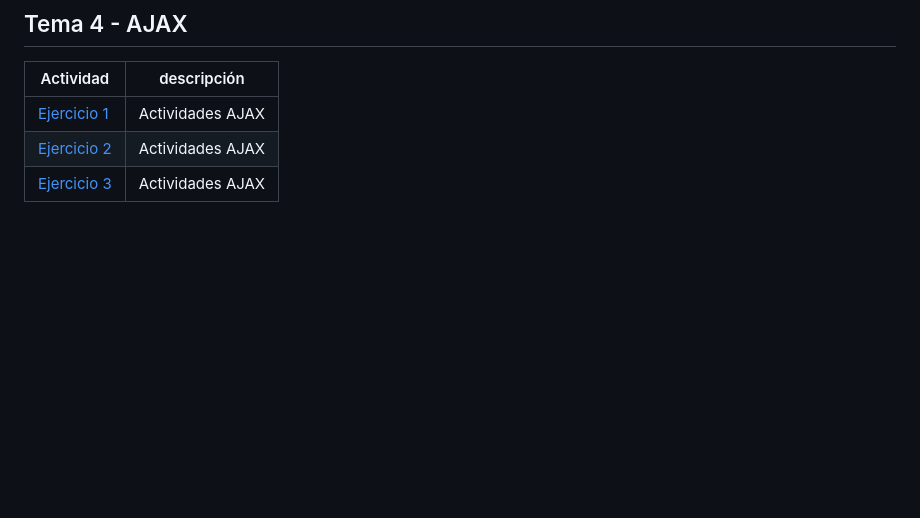
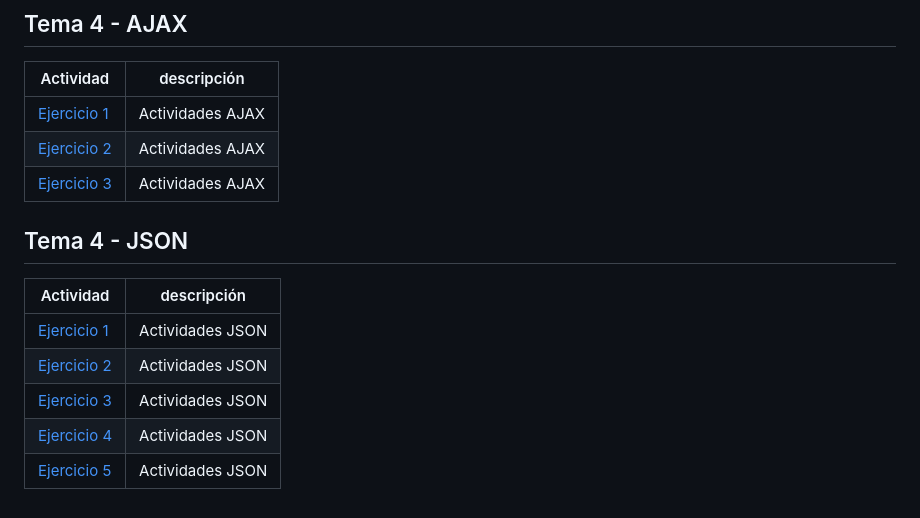
Before and after one commit to feller4/LLMM, a Markdown page: README.md, the part around the change. Drawn GitHub-style; blank space fills up the shorter version.

```diff
--- a/README.md
+++ b/README.md
@@ -140,3 +140,13 @@
 | [Ejercicio 1](AJAX%20Exercises/Ejercicio1.html) | Actividades AJAX |
 | [Ejercicio 2](AJAX%20Exercises/Ejercicio2.html) | Actividades AJAX |
 | [Ejercicio 3](AJAX%20Exercises/Ejercicio3.html) | Actividades AJAX |
+
+## Tema 4 - JSON
+
+| Actividad | descripción |
+| --- | --- |
+| [Ejercicio 1](JSON%20Exercises/Ejercicio1.html) | Actividades JSON |
+| [Ejercicio 2](JSON%20Exercises/Ejercicio2.html) | Actividades JSON |
+| [Ejercicio 3](JSON%20Exercises/Ejercicio3.html) | Actividades JSON |
+| [Ejercicio 4](JSON%20Exercises/Ejercicio4.html) | Actividades JSON |
+| [Ejercicio 5](JSON%20Exercises/Ejercicio5.html) | Actividades JSON |
```
